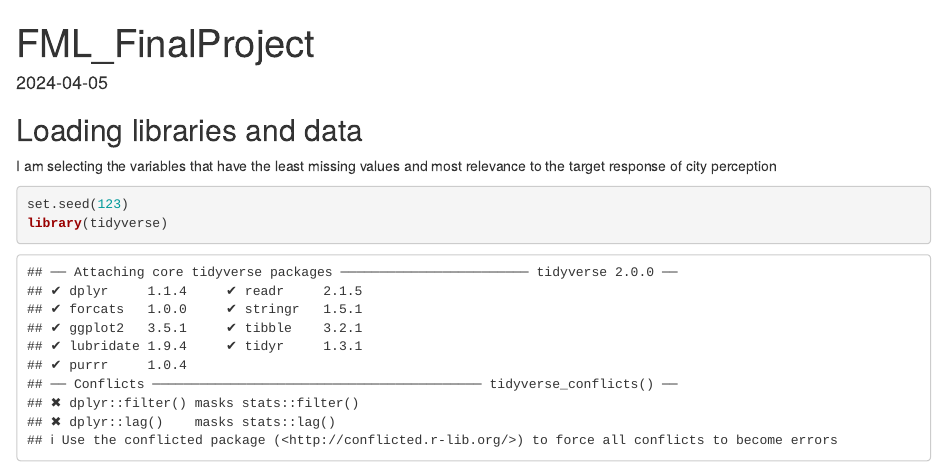
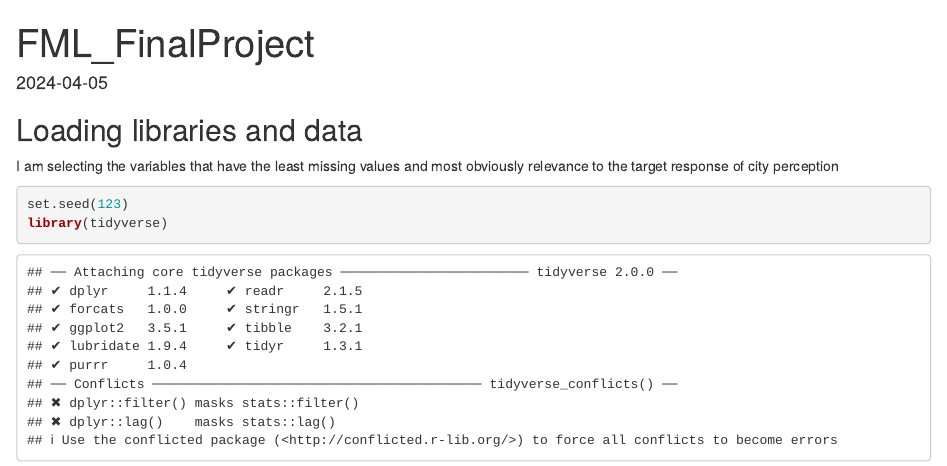
Before and after one commit to Jnordho/FML-Group-Project, an R Markdown document (Cleaning and Exploration/Imputing-Missing-Data-V1.Rmd): the page in a window 1100 px wide, from its top. Rendered offline with R 4.5, knitr and Pandoc, with nearby package versions; some code elsewhere in the file could not run offline.

Commit message:
Update Imputing-Missing-Data-V1.Rmd

````diff
--- a/Cleaning and Exploration/Imputing-Missing-Data-V1.Rmd
+++ b/Cleaning and Exploration/Imputing-Missing-Data-V1.Rmd
@@ -9,7 +9,7 @@ knitr::opts_chunk$set(echo = TRUE)
 ```
 
 ## Loading libraries and data
-I am selecting the variables that have the least missing values and most relevance to the target response of city perception
+I am selecting the variables that have the least missing values and most obviously relevance to the target response of city perception
 ```{r}
 set.seed(123)
 library(tidyverse)
````
Also changed, not shown: Cleaning and Exploration/Imputing-Missing-Data-V1.Rmd (1 more changed lines).
